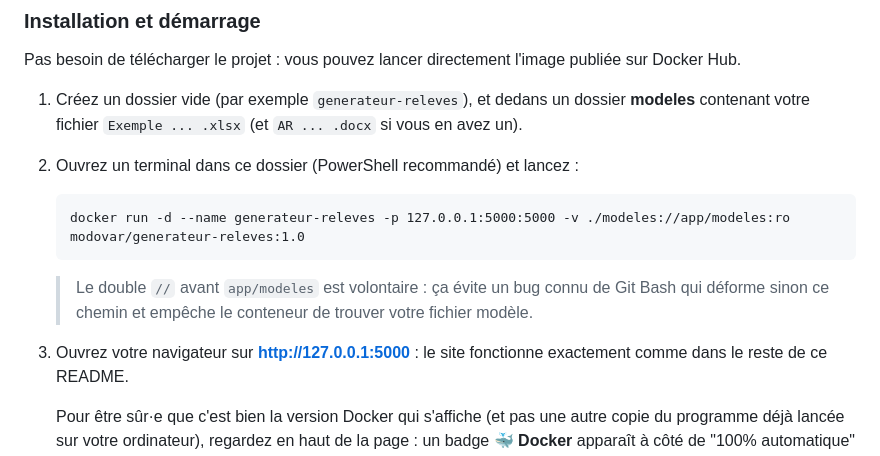
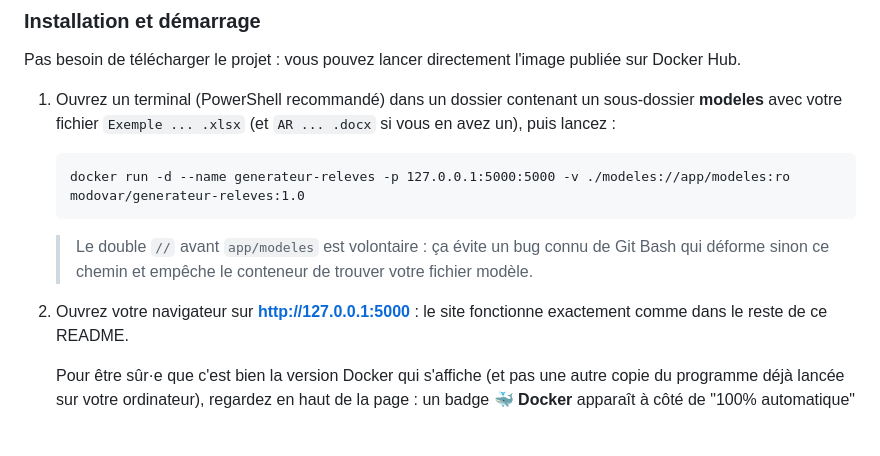
Before and after one commit to modhafferraihane/Generateur_releves_de_notes, a Markdown page: README.md, the part around the change. Rendered like a GitHub page; blank space fills up the shorter version.

Commit message:
Update README to clarify Docker usage instructions and folder structure for model files

````diff
--- a/README.md
+++ b/README.md
@@ -93,10 +93,9 @@ Python directement sur votre ordinateur.
 Pas besoin de télécharger le projet : vous pouvez lancer directement
 l'image publiée sur Docker Hub.
 
-1. Créez un dossier vide (par exemple `generateur-releves`), et dedans un
-   dossier **modeles** contenant votre fichier `Exemple ... .xlsx` (et
-   `AR ... .docx` si vous en avez un).
-2. Ouvrez un terminal dans ce dossier (PowerShell recommandé) et lancez :
+1. Ouvrez un terminal (PowerShell recommandé) dans un dossier contenant un
+   sous-dossier **modeles** avec votre fichier `Exemple ... .xlsx` (et
+   `AR ... .docx` si vous en avez un), puis lancez :
 
    ```
    docker run -d --name generateur-releves -p 127.0.0.1:5000:5000 -v ./modeles://app/modeles:ro modovar/generateur-releves:1.0
@@ -106,7 +105,7 @@ l'image publiée sur Docker Hub.
    > connu de Git Bash qui déforme sinon ce chemin et empêche le conteneur
    > de trouver votre fichier modèle.
 
-3. Ouvrez votre navigateur sur **http://127.0.0.1:5000** : le site
+2. Ouvrez votre navigateur sur **http://127.0.0.1:5000** : le site
    fonctionne exactement comme dans le reste de ce README.
 
    Pour être sûr·e que c'est bien la version Docker qui s'affiche (et pas
````
